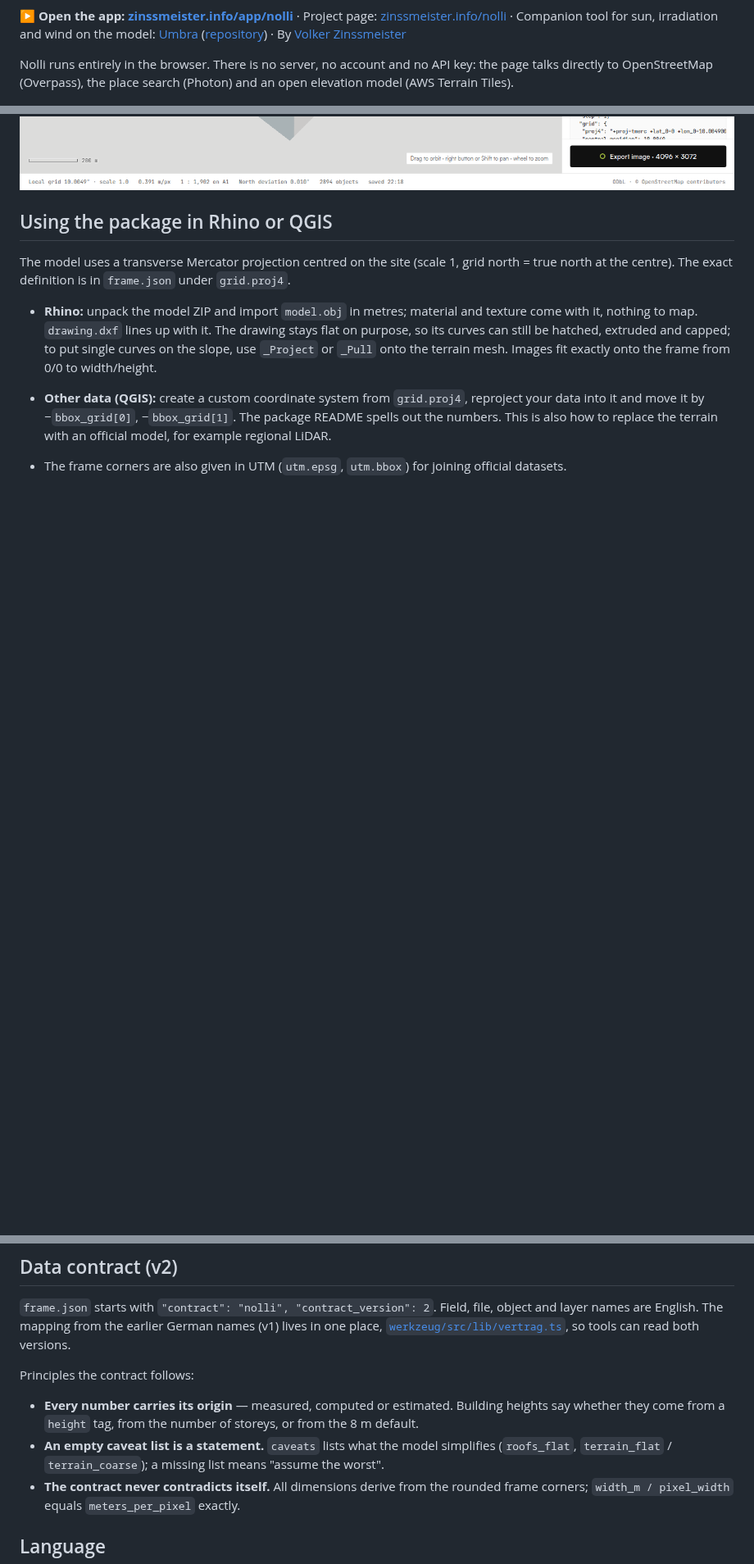
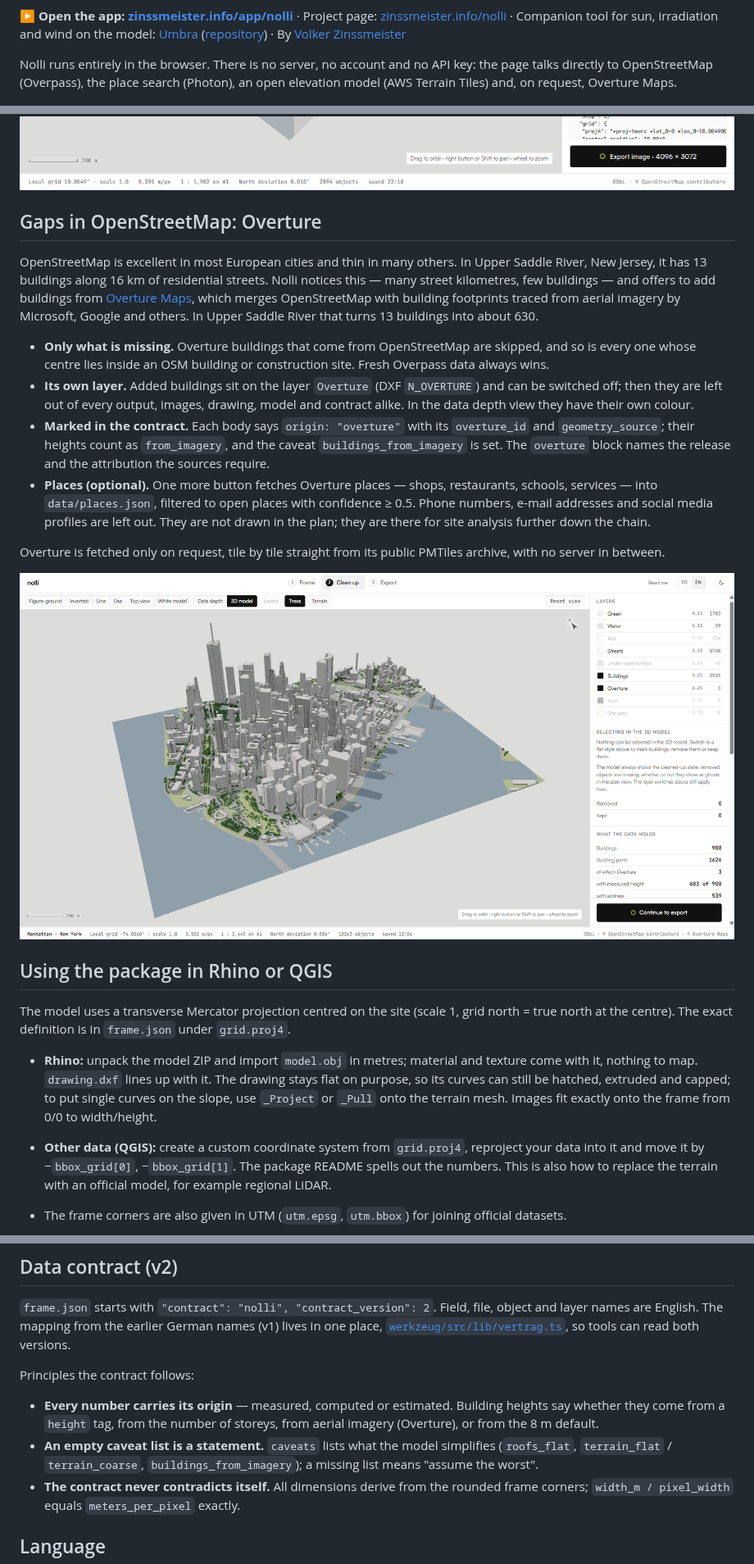
Before and after one commit to yougop/nolli, a Markdown page: README.md, 3 parts joined by grey strips. Shown at 82% size. GitHub-like rendering; pictures changed too: docs/manhattan-3d.png (added); blank space fills up the shorter version.

Commit message:
README: Overture-Ergänzung, Places, Ort in der Statuszeile, Abbrechen; Bild Lower Manhattan
Co-Authored-By: Claude Opus 5.5 <noreply@anthropic.com>

```diff
--- a/README.md
+++ b/README.md
@@ -13,7 +13,8 @@ later tool can rely on.
 
 Nolli runs entirely in the browser. There is no server, no account and no API
 key: the page talks directly to OpenStreetMap (Overpass), the place search
-(Photon) and an open elevation model (AWS Terrain Tiles).
+(Photon), an open elevation model (AWS Terrain Tiles) and, on request,
+Overture Maps.
 
 ![3D context model with terrain, Prato (Tuscany)](docs/terrain-3d-light.png)
 
@@ -66,6 +67,38 @@ Terrain is off by default. Then everything stands on z = 0 and the contract
 says so (`terrain_flat`).
 
 ![Export with the model ZIP, HafenCity (Hamburg)](docs/export-model-zip.png)
+
+## Gaps in OpenStreetMap: Overture
+
+OpenStreetMap is excellent in most European cities and thin in many others.
+In Upper Saddle River, New Jersey, it has 13 buildings along 16 km of
+residential streets. Nolli notices this — many street kilometres, few
+buildings — and offers to add buildings from
+[Overture Maps](https://overturemaps.org/), which merges OpenStreetMap with
+building footprints traced from aerial imagery by Microsoft, Google and
+others. In Upper Saddle River that turns 13 buildings into about 630.
+
+- **Only what is missing.** Overture buildings that come from OpenStreetMap
+  are skipped, and so is every one whose centre lies inside an OSM building or
+  construction site. Fresh Overpass data always wins.
+- **Its own layer.** Added buildings sit on the layer `Overture` (DXF
+  `N_OVERTURE`) and can be switched off; then they are left out of every
+  output, images, drawing, model and contract alike. In the data depth view
+  they have their own colour.
+- **Marked in the contract.** Each body says `origin: "overture"` with its
+  `overture_id` and `geometry_source`; their heights count as
+  `from_imagery`, and the caveat `buildings_from_imagery` is set. The
+  `overture` block names the release and the attribution the sources require.
+- **Places (optional).** One more button fetches Overture places — shops,
+  restaurants, schools, services — into `data/places.json`, filtered to open
+  places with confidence ≥ 0.5. Phone numbers, e-mail addresses and social
+  media profiles are left out. They are not drawn in the plan; they are there
+  for site analysis further down the chain.
+
+Overture is fetched only on request, tile by tile straight from its public
+PMTiles archive, with no server in between.
+
+![3D model with trees, Lower Manhattan. Here OpenStreetMap is nearly complete: Overture adds 3 buildings to 908](docs/manhattan-3d.png)
 
 ## Using the package in Rhino or QGIS
 
@@ -100,9 +133,10 @@ Principles the contract follows:
 
 - **Every number carries its origin** — measured, computed or estimated.
   Building heights say whether they come from a `height` tag, from the number
-  of storeys, or from the 8 m default.
+  of storeys, from aerial imagery (Overture), or from the 8 m default.
 - **An empty caveat list is a statement.** `caveats` lists what the model
-  simplifies (`roofs_flat`, `terrain_flat` / `terrain_coarse`); a missing list
+  simplifies (`roofs_flat`, `terrain_flat` / `terrain_coarse`,
+  `buildings_from_imagery`); a missing list
   means "assume the worst".
 - **The contract never contradicts itself.** All dimensions derive from the
   rounded frame corners; `width_m / pixel_width` equals `meters_per_pixel`
```
Also changed, not shown: other parts of README.md (+7 -3 lines).
